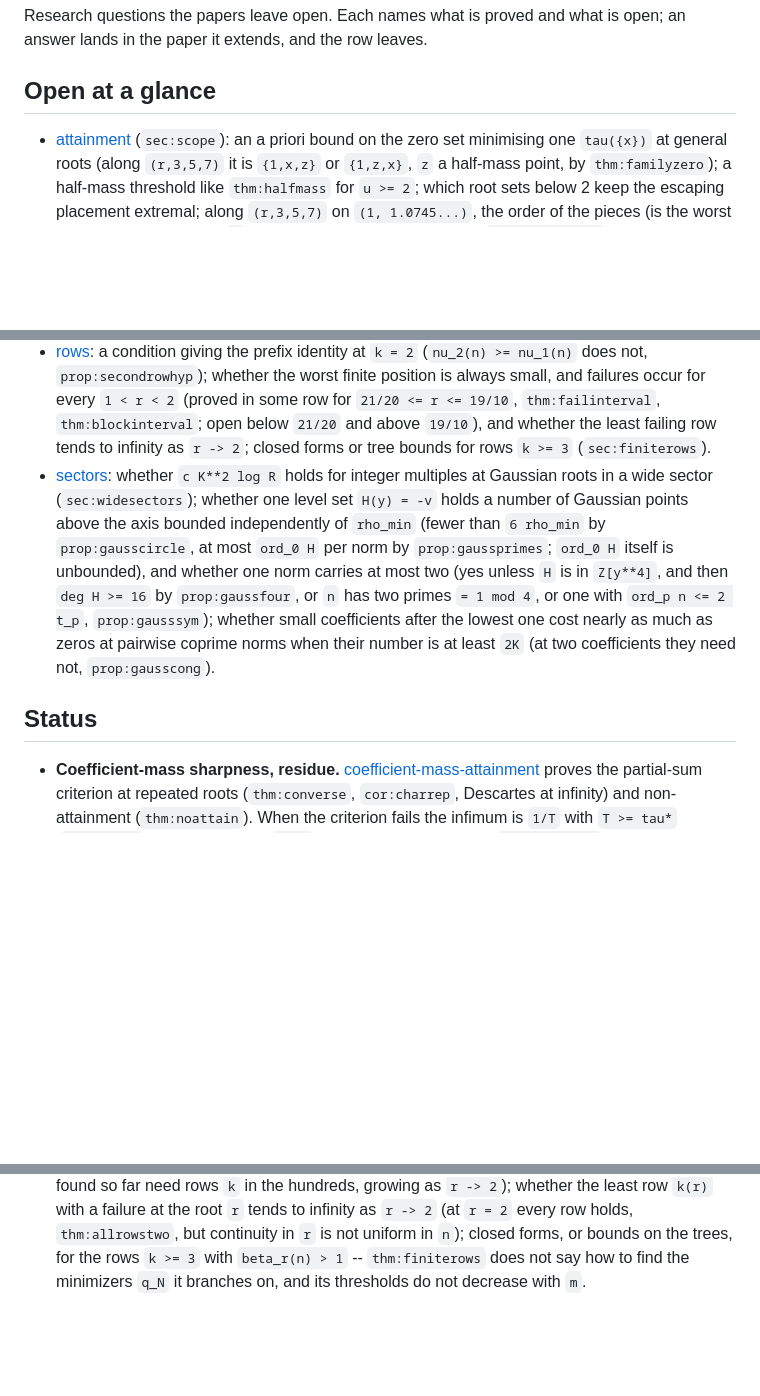
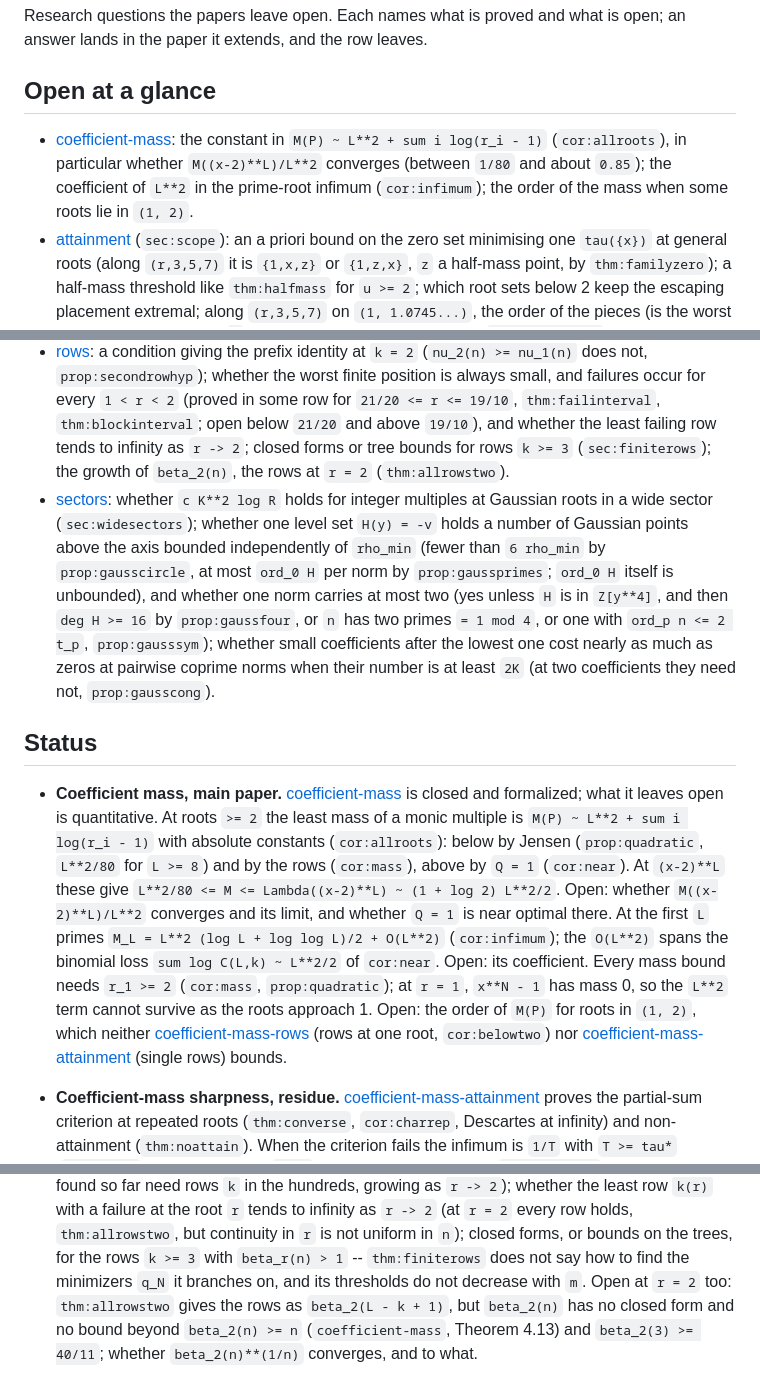
Before and after one commit to bangyen/coefficient-mass, a Markdown page: ROADMAP.md, 3 parts joined by grey strips. Drawn GitHub-style; blank space fills up the shorter version.

Commit message:
Roadmap: open questions from the main paper
The constant in the mass infimum, the L**2 term at prime roots, the mass
below 2, and the growth of beta_2(n) in the rows entry.

```diff
--- a/ROADMAP.md
+++ b/ROADMAP.md
@@ -5,6 +5,11 @@ is open; an answer lands in the paper it extends, and the row leaves.
 
 ## Open at a glance
 
+- [coefficient-mass](papers/coefficient-mass.tex): the constant in
+  `M(P) ~ L**2 + sum i log(r_i - 1)` (`cor:allroots`), in particular
+  whether `M((x-2)**L)/L**2` converges (between `1/80` and about `0.85`);
+  the coefficient of `L**2` in the prime-root infimum (`cor:infimum`); the
+  order of the mass when some roots lie in `(1, 2)`.
 - [attainment](papers/coefficient-mass-attainment.tex) (`sec:scope`): an a
   priori bound on the zero set minimising one `tau({x})` at general roots
   (along `(r,3,5,7)` it is `{1,x,z}` or `{1,z,x}`, `z` a half-mass point,
@@ -38,7 +43,8 @@ is open; an answer lands in the paper it extends, and the row leaves.
   `thm:failinterval`, `thm:blockinterval`; open below `21/20` and above
   `19/10`), and whether the least failing row tends to infinity as
   `r -> 2`; closed forms or tree bounds for rows `k >= 3`
-  (`sec:finiterows`).
+  (`sec:finiterows`); the growth of `beta_2(n)`, the rows at `r = 2`
+  (`thm:allrowstwo`).
 - [sectors](papers/coefficient-mass-sectors.tex): whether `c K**2 log R`
   holds for integer multiples at Gaussian roots in a wide sector
   (`sec:widesectors`); whether one level set `H(y) = -v` holds a number of
@@ -54,6 +60,26 @@ is open; an answer lands in the paper it extends, and the row leaves.
   coefficients they need not, `prop:gausscong`).
 
 ## Status
+
+- **Coefficient mass, main paper.**
+  [coefficient-mass](papers/coefficient-mass.tex) is closed and formalized;
+  what it leaves open is quantitative.  At roots `>= 2` the least mass of a
+  monic multiple is `M(P) ~ L**2 + sum i log(r_i - 1)` with absolute
+  constants (`cor:allroots`): below by Jensen (`prop:quadratic`, `L**2/80`
+  for `L >= 8`) and by the rows (`cor:mass`), above by `Q = 1`
+  (`cor:near`).  At `(x-2)**L` these give `L**2/80 <= M <= Lambda((x-2)**L)
+  ~ (1 + log 2) L**2/2`.  Open: whether `M((x-2)**L)/L**2` converges and
+  its limit, and whether `Q = 1` is near optimal there.  At the first `L`
+  primes `M_L = L**2 (log L + log log L)/2 + O(L**2)` (`cor:infimum`); the
+  `O(L**2)` spans the binomial loss `sum log C(L,k) ~ L**2/2` of
+  `cor:near`.  Open: its coefficient.  Every mass bound needs `r_1 >= 2`
+  (`cor:mass`, `prop:quadratic`); at `r = 1`, `x**N - 1` has mass 0, so the
+  `L**2` term cannot survive as the roots approach 1.  Open: the order of
+  `M(P)` for roots in `(1, 2)`, which neither
+  [coefficient-mass-rows](papers/coefficient-mass-rows.tex) (rows at one
+  root, `cor:belowtwo`) nor
+  [coefficient-mass-attainment](papers/coefficient-mass-attainment.tex)
+  (single rows) bounds.
 
 - **Coefficient-mass sharpness, residue.**
   [coefficient-mass-attainment](papers/coefficient-mass-attainment.tex)
@@ -651,4 +677,7 @@ is open; an answer lands in the paper it extends, and the row leaves.
   continuity in `r` is not uniform in `n`); closed forms, or bounds on the trees, for the
   rows `k >= 3` with `beta_r(n) > 1` -- `thm:finiterows` does not say how to
   find the minimizers `q_N` it branches on, and its thresholds do not
-  decrease with `m`.
+  decrease with `m`.  Open at `r = 2` too: `thm:allrowstwo` gives the rows
+  as `beta_2(L - k + 1)`, but `beta_2(n)` has no closed form and no bound
+  beyond `beta_2(n) >= n` (`coefficient-mass`, Theorem 4.13) and
+  `beta_2(3) >= 40/11`; whether `beta_2(n)**(1/n)` converges, and to what.
```
